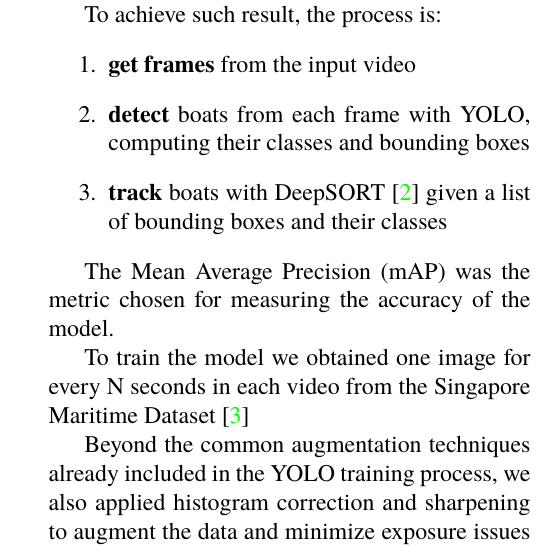
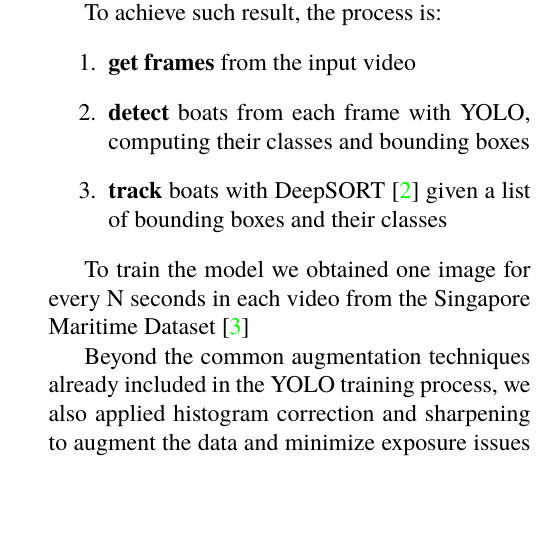
Before and after one commit to nhpf/cv-feup, a LaTeX problem sheet (assignment_2/docs/report_revisar.tex): part of one column of page 2 of 4, cut so that both start at the same text, the shorter picture padded with empty space. Compiled offline with XeLaTeX.

Commit message:
Minor changes to text

```diff
--- a/assignment_2/docs/report_revisar.tex
+++ b/assignment_2/docs/report_revisar.tex
@@ -121,8 +121,6 @@ To achieve such result, the process is:
     \item \textbf{track} boats with DeepSORT~\cite{DEEPSORT} given a list of bounding boxes and their classes
 \end{enumerate}
 
-The Mean Average Precision (mAP) was the metric chosen for measuring the accuracy of the model.
-
 To train the model we obtained one image for every N seconds in each video from the Singapore Maritime Dataset~\cite{SINGAPORE}
 
 Beyond the common augmentation techniques already included in the YOLO training process, we also applied histogram correction and sharpening to augment the data and minimize exposure issues that are sometimes present in the images.
```
